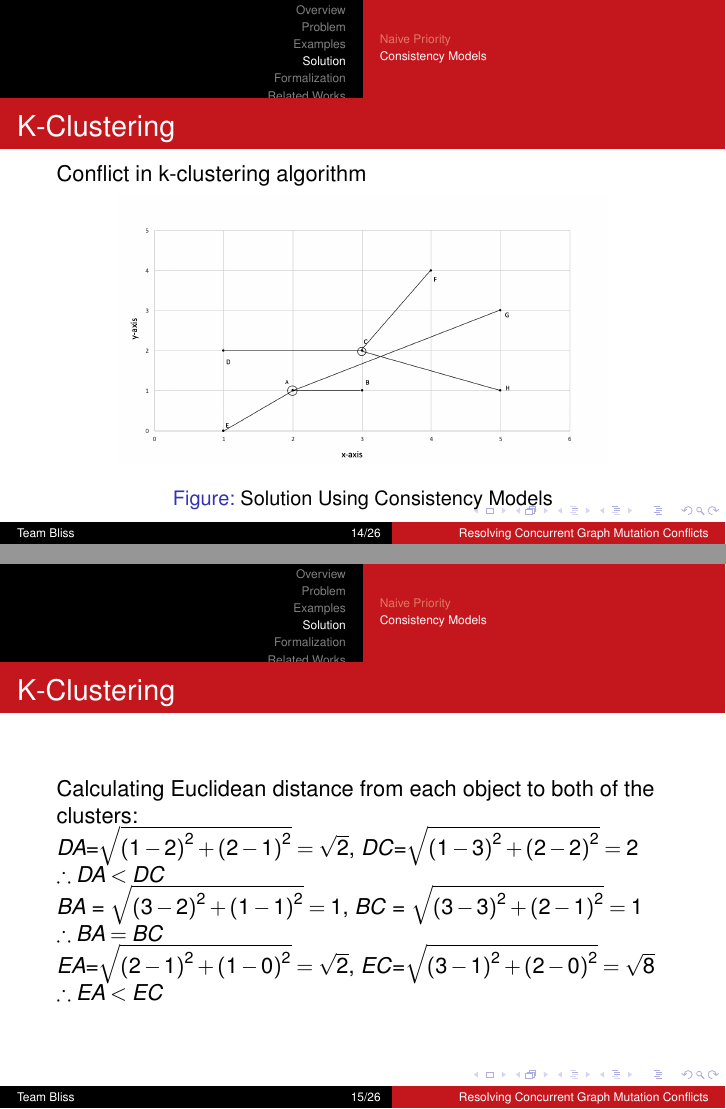
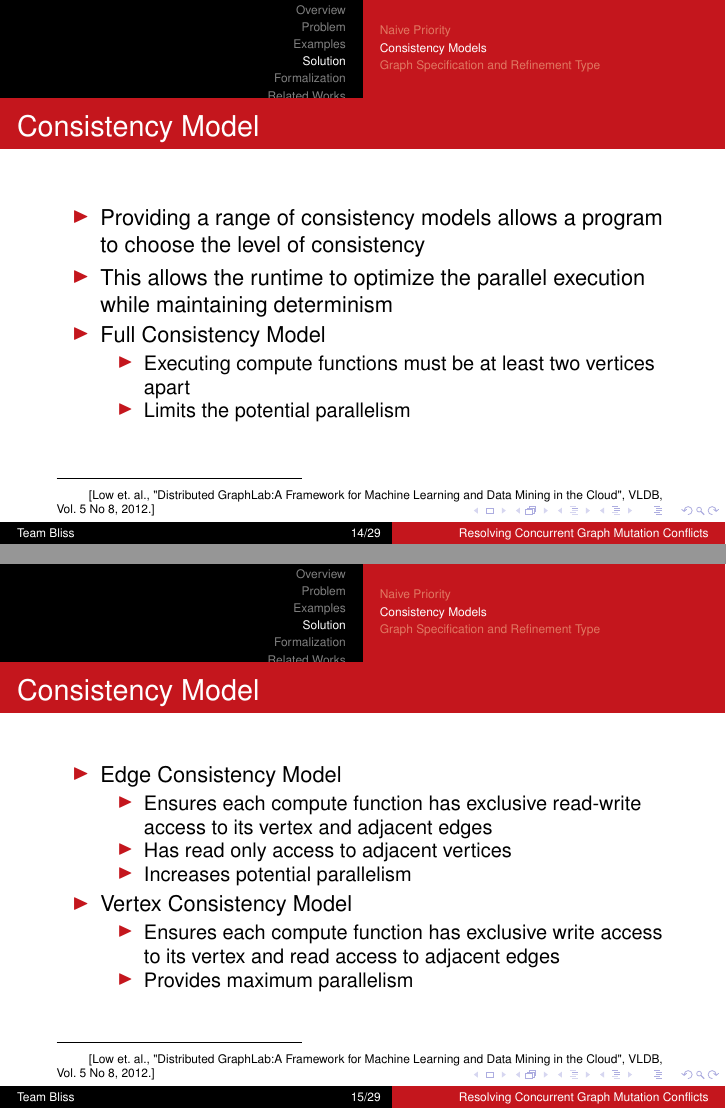
Before and after one commit to aashishmd/641-Midterm, LaTeX slides (presentation.tex, which reads refinement.tex, solution.tex): pages 14 and 15 of 26 before the commit and pages 14 and 15 of 29 after it, joined at a grey line. Compiled offline with pdfLaTeX.

```diff
--- a/refinement.tex
+++ b/refinement.tex
@@ -1,3 +1,4 @@
+\subsection{Graph Specification and Refinement Type}
 \begin{frame}{Graph Specifications}
 % Abstract Refinement Types, Vazou \textit{et al.}, ESOP '13.
 
--- a/solution.tex
+++ b/solution.tex
@@ -26,6 +26,40 @@
 \end{frame}
 
 \subsection{Consistency Models}
+
+\begin{frame}{Consistency Model}
+	 \begin{itemize}
+	 \item Providing a range of consistency models allows a program to choose the level of
+consistency
+	 \item This allows the runtime to optimize the parallel execution while maintaining determinism
+		\item Full Consistency Model
+		 \begin{itemize}
+				 \item Executing compute functions must be at least two vertices apart
+				 \item Limits the potential parallelism
+			 \end{itemize}
+		 \end{itemize}
+	\let\thefootnote\relax\footnotetext{\tiny[Low et. al., "Distributed GraphLab:A Framework for Machine Learning and Data Mining in the Cloud", VLDB, Vol. 5 No 8, 2012.]}
+	 \end{frame}
+
+	 \begin{frame}{Consistency Model}
+	 	 \begin{itemize}
+			 \item Edge Consistency Model
+			 \begin{itemize}
+				 \item Ensures each compute function has exclusive read-write access to its
+vertex and adjacent edges
+				 \item Has read only access to adjacent vertices
+				 \item Increases potential parallelism
+			 \end{itemize}
+					 \item Vertex Consistency Model
+			 \begin{itemize}
+				 \item Ensures each compute function has exclusive write access to its
+vertex and read access to adjacent edges
+				 \item Provides maximum parallelism
+			 \end{itemize}
+		 \end{itemize}
+	\let\thefootnote\relax\footnotetext{\tiny[Low et. al., "Distributed GraphLab:A Framework for Machine Learning and Data Mining in the Cloud", VLDB, Vol. 5 No 8, 2012.]}
+	 \end{frame}
+
 \begin{frame}{K-Clustering}
 	Conflict in k-clustering algorithm
 			\begin{figure}
```
Also changed, not shown: k-cluster.tex (+2 -2 lines), presentation.tex (+1 -0 lines), questions.tex (added, +9 -0 lines), related-works.tex (+1 -2 lines), figures/priority1.png, refinement.tex (10 more changed lines), solution.tex (10 more changed lines).
